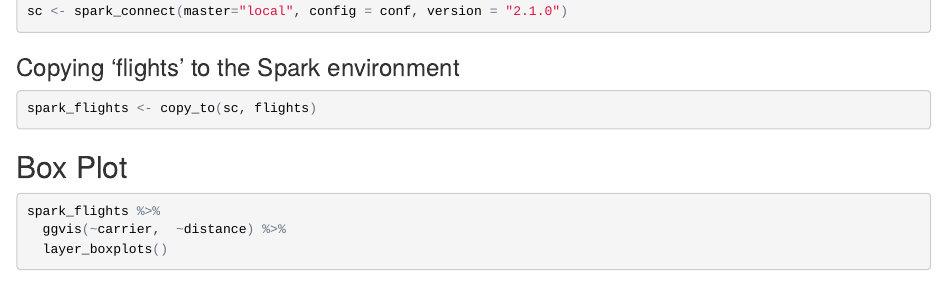
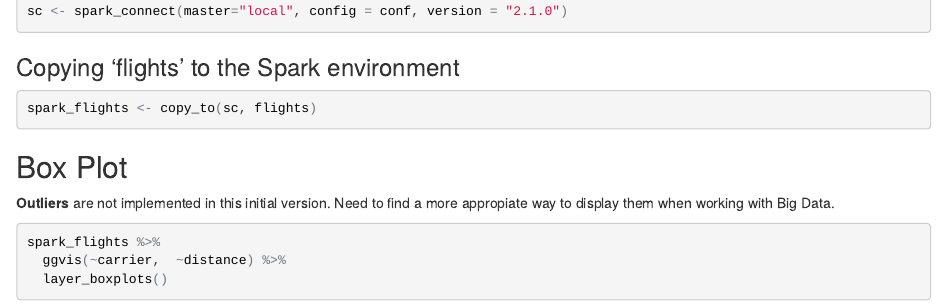
Before and after one commit to edgararuiz-zz/sparkvis, an R Markdown document (README-publish.Rmd): the page in a window 1100 px wide, from 560 px down. The pictures show the output file README-publish.html that the author committed with the source, opened offline.

Commit message:
Added comment about outliers

````diff
--- a/README-publish.Rmd
+++ b/README-publish.Rmd
@@ -56,6 +56,8 @@ spark_flights <- copy_to(sc, flights)
 
 ## Box Plot
 
+**Outliers** are not implemented in this initial version.  Need to find a more appropiate way to display them when working with Big Data.
+
 ```{r}
 spark_flights %>%
   ggvis(~carrier,  ~distance) %>%
````
Also changed, not shown: README-publish.html.
